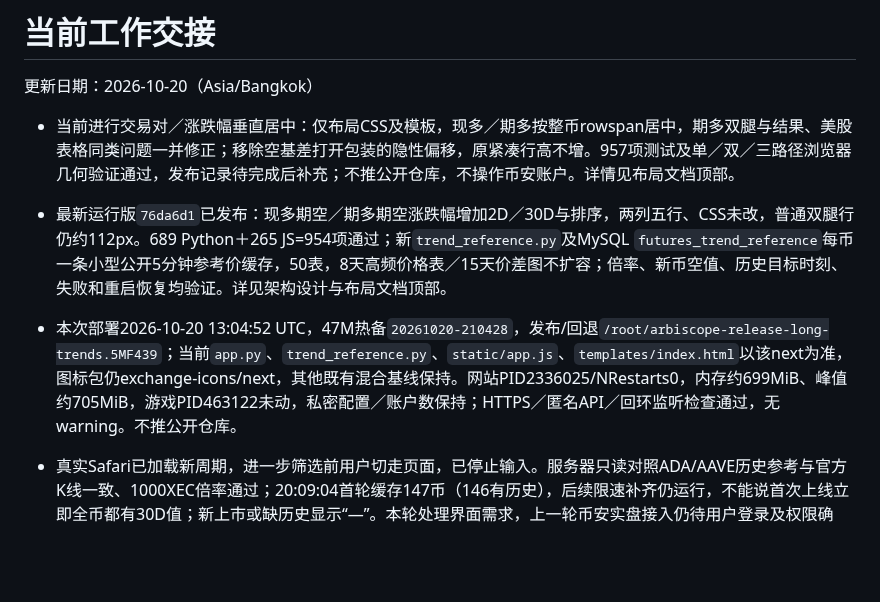
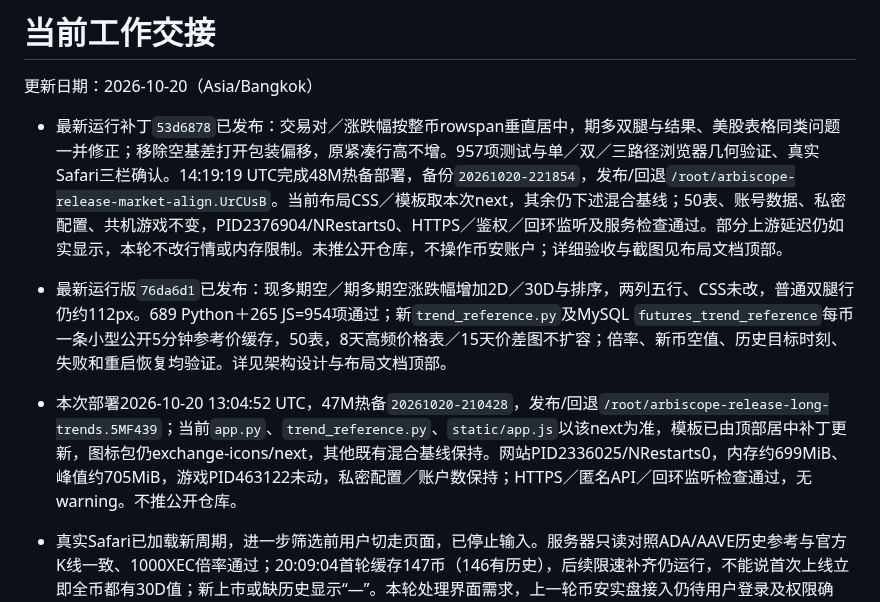
Before and after one commit to xxshit/arbitrage-system, a Markdown page: docs/当前工作交接.md, the part around the change. Drawn GitHub-style; blank space fills up the shorter version.

```diff
--- a/docs/当前工作交接.md
+++ b/docs/当前工作交接.md
@@ -2,10 +2,10 @@
 
 更新日期：2026-10-20（Asia/Bangkok）
 
-- 当前进行交易对／涨跌幅垂直居中：仅布局CSS及模板，现多／期多按整币rowspan居中，期多双腿与结果、美股表格同类问题一并修正；移除空基差打开包装的隐性偏移，原紧凑行高不增。957项测试及单／双／三路径浏览器几何验证通过，发布记录待完成后补充；不推公开仓库，不操作币安账户。详情见布局文档顶部。
+- 最新运行补丁`53d6878`已发布：交易对／涨跌幅按整币rowspan垂直居中，期多双腿与结果、美股表格同类问题一并修正；移除空基差打开包装偏移，原紧凑行高不增。957项测试与单／双／三路径浏览器几何验证、真实Safari三栏确认。14:19:19 UTC完成48M热备部署，备份`20261020-221854`，发布/回退`/root/arbiscope-release-market-align.UrCUsB`。当前布局CSS／模板取本次next，其余仍下述混合基线；50表、账号数据、私密配置、共机游戏不变，PID2376904/NRestarts0、HTTPS／鉴权／回环监听及服务检查通过。部分上游延迟仍如实显示，本轮不改行情或内存限制。未推公开仓库，不操作币安账户；详细验收与截图见布局文档顶部。
 
 - 最新运行版`76da6d1`已发布：现多期空／期多期空涨跌幅增加2D／30D与排序，两列五行、CSS未改，普通双腿行仍约112px。689 Python＋265 JS=954项通过；新`trend_reference.py`及MySQL `futures_trend_reference`每币一条小型公开5分钟参考价缓存，50表，8天高频价格表／15天价差图不扩容；倍率、新币空值、历史目标时刻、失败和重启恢复均验证。详见架构设计与布局文档顶部。
-- 本次部署2026-10-20 13:04:52 UTC，47M热备`20261020-210428`，发布/回退`/root/arbiscope-release-long-trends.5MF439`；当前`app.py`、`trend_reference.py`、`static/app.js`、`templates/index.html`以该next为准，图标包仍exchange-icons/next，其他既有混合基线保持。网站PID2336025/NRestarts0，内存约699MiB、峰值约705MiB，游戏PID463122未动，私密配置／账户数保持；HTTPS／匿名API／回环监听检查通过，无warning。不推公开仓库。
+- 本次部署2026-10-20 13:04:52 UTC，47M热备`20261020-210428`，发布/回退`/root/arbiscope-release-long-trends.5MF439`；当前`app.py`、`trend_reference.py`、`static/app.js`以该next为准，模板已由顶部居中补丁更新，图标包仍exchange-icons/next，其他既有混合基线保持。网站PID2336025/NRestarts0，内存约699MiB、峰值约705MiB，游戏PID463122未动，私密配置／账户数保持；HTTPS／匿名API／回环监听检查通过，无warning。不推公开仓库。
 - 真实Safari已加载新周期，进一步筛选前用户切走页面，已停止输入。服务器只读对照ADA/AAVE历史参考与官方K线一致、1000XEC倍率通过；20:09:04首轮缓存147币（146有历史），后续限速补齐仍运行，不能说首次上线立即全币都有30D值；新上市或缺历史显示“—”。本轮处理界面需求，上一轮币安实盘接入仍待用户登录及权限确认，未创建任何交易API或下单。
 
 - 最新前端`7a9b290`已发布：修复Safari中部分Bitget图标空白，五所原PNG无损内嵌`static/exchange-icons.js`，模板在业务脚本前装载、`exchangeName`同步解码且保留尺寸/可读名称/原图回退。931项测试、三页合成图标全部解码与真实Safari首屏/滚动/连续刷新通过。46M热备`20261020-202853`，发布/回退`/root/arbiscope-release-exchange-icons.1pDO3M`；网站PID2314481/NRestarts0，49表、账户数据、私密配置、原PNG、共机游戏、历史采样/后端及其余混合基线保持。当前业务JS/模板/新图标包取本次next，其他沿用下述历史功能基线；不推公开仓库。详细证据见`栏目页面布局设计.md`顶部。本轮未修改上一轮尚未完全定位的历史弹窗间歇读取超时，不混淆两个问题。
```
Also changed, not shown: docs/开发路线图.md (+1 -1 lines), docs/栏目页面布局设计.md (+4 -0 lines).
